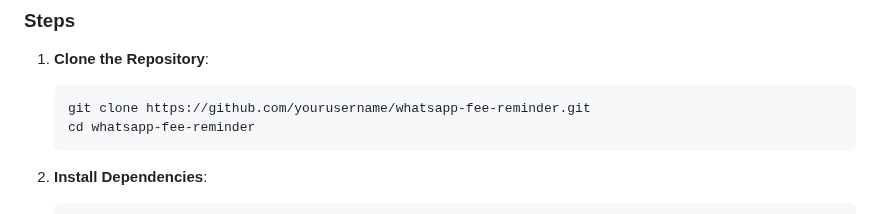
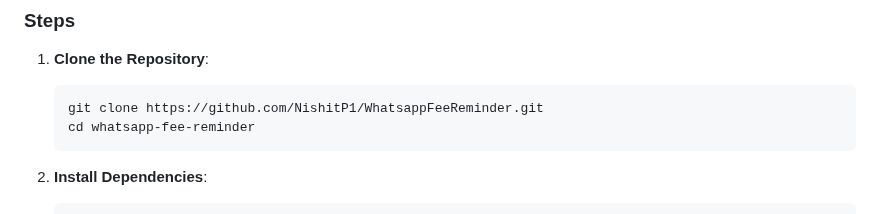
Before and after one commit to NishitP1/WhatsappFeeReminder, a Markdown page: README.md, the part around the change. Drawn GitHub-style.

````diff
--- a/README.md
+++ b/README.md
@@ -31,7 +31,7 @@ The WhatsApp Fee Reminder System is a web application designed to automate fee r
 ### Steps
 1. **Clone the Repository**:
    ```bash
-   git clone https://github.com/yourusername/whatsapp-fee-reminder.git
+   git clone https://github.com/NishitP1/WhatsappFeeReminder.git
    cd whatsapp-fee-reminder
    ```
 
````
